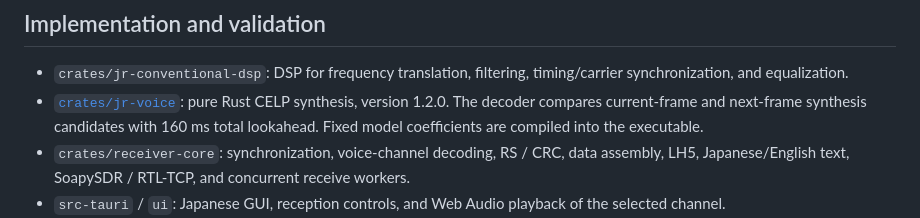
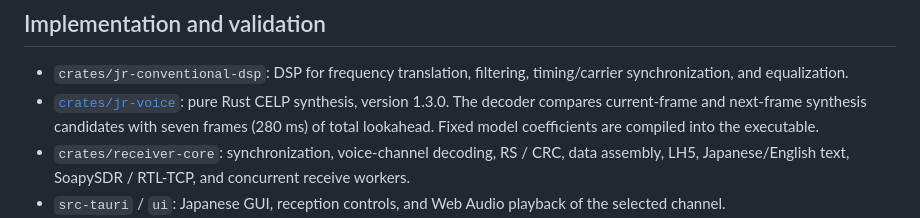
Before and after one commit to bi119aTe5hXk/jr-conventional-line-radio-receiver, a Markdown page: README.md, the part around the change. Drawn GitHub-style.

```diff
--- a/README.md
+++ b/README.md
@@ -234,7 +234,7 @@ cargo run --release -p jr-receiver --no-default-features -- --help
 ## Implementation and validation
 
 - `crates/jr-conventional-dsp`: DSP for frequency translation, filtering, timing/carrier synchronization, and equalization.
-- [`crates/jr-voice`](crates/jr-voice/README.md): pure Rust CELP synthesis, version 1.2.0. The decoder compares current-frame and next-frame synthesis candidates with 160 ms total lookahead. Fixed model coefficients are compiled into the executable.
+- [`crates/jr-voice`](crates/jr-voice/README.md): pure Rust CELP synthesis, version 1.3.0. The decoder compares current-frame and next-frame synthesis candidates with seven frames (280 ms) of total lookahead. Fixed model coefficients are compiled into the executable.
 - `crates/receiver-core`: synchronization, voice-channel decoding, RS / CRC, data assembly, LH5, Japanese/English text, SoapySDR / RTL-TCP, and concurrent receive workers.
 - `src-tauri` / `ui`: Japanese GUI, reception controls, and Web Audio playback of the selected channel.
 - `crates/receiver-cli`: device enumeration, RTL-TCP monitoring, and IQ / frame-file decoding.
```
Also changed, not shown: README.ja.md (+1 -1 lines).
